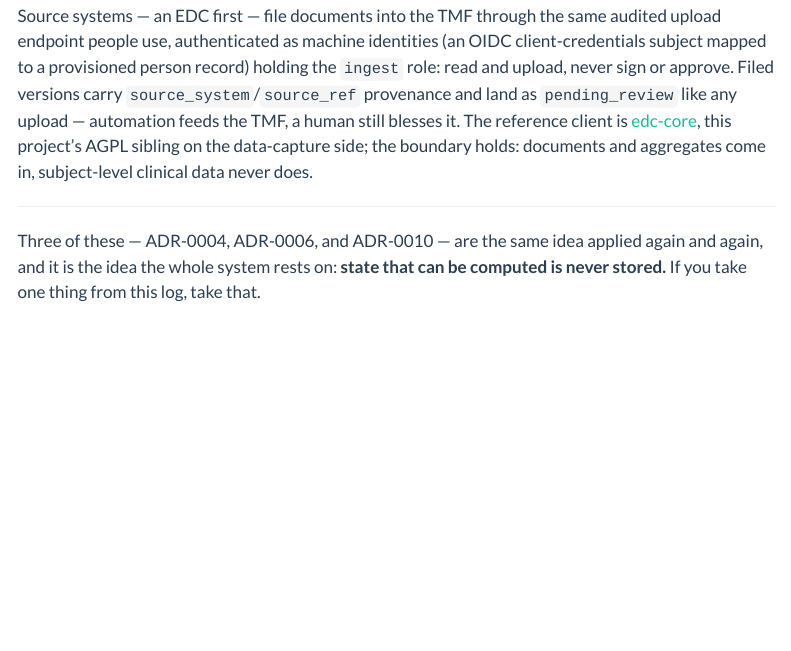
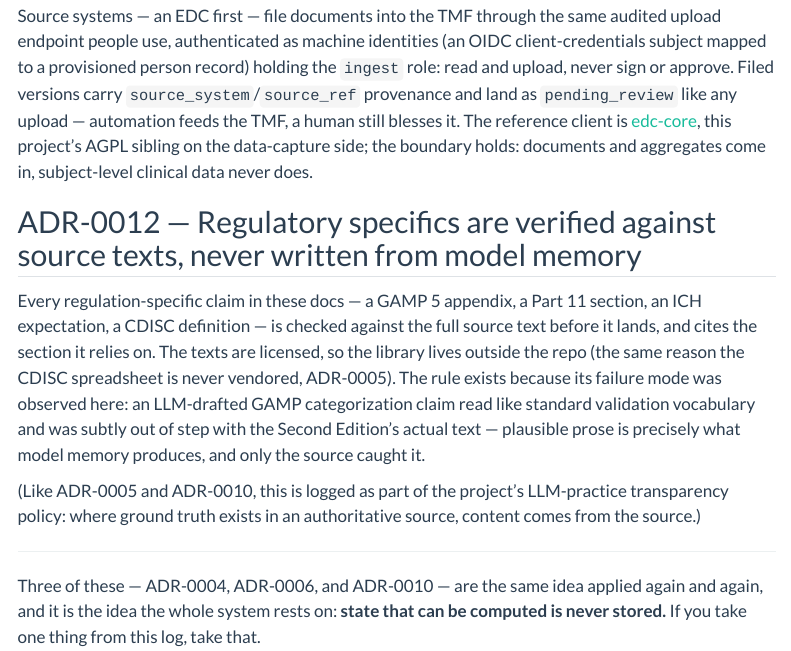
Before and after one commit to tgerke/ctms-core, a Quarto document (docs-site/decisions.qmd): the page in a window 1100 px wide, from 2620 px down. Rendered offline with R 4.5, knitr and Pandoc in place of Quarto, with nearby package versions; menus at the side of the page are left out.

Commit message:
ADR-0012: regulatory specifics verified against source texts, never model memory

```diff
--- a/docs-site/decisions.qmd
+++ b/docs-site/decisions.qmd
@@ -119,6 +119,22 @@ reference client is [edc-core](https://github.com/tgerke/edc-core), this
 project's AGPL sibling on the data-capture side; the boundary holds: documents
 and aggregates come in, subject-level clinical data never does.
 
+## ADR-0012 — Regulatory specifics are verified against source texts, never written from model memory
+
+Every regulation-specific claim in these docs — a GAMP 5 appendix, a Part 11
+section, an ICH expectation, a CDISC definition — is checked against the full
+source text before it lands, and cites the section it relies on. The texts are
+licensed, so the library lives outside the repo (the same reason the CDISC
+spreadsheet is never vendored, ADR-0005). The rule exists because its failure
+mode was observed here: an LLM-drafted GAMP categorization claim read like
+standard validation vocabulary and was subtly out of step with the Second
+Edition's actual text — plausible prose is precisely what model memory
+produces, and only the source caught it.
+
+(Like ADR-0005 and ADR-0010, this is logged as part of the project's
+LLM-practice transparency policy: where ground truth exists in an
+authoritative source, content comes from the source.)
+
 ---
 
 Three of these — ADR-0004, ADR-0006, and ADR-0010 — are the same idea applied
```
Also changed, not shown: CLAUDE.md (+1 -1 lines), docs/decisions/0012-regulatory-claims-source-verified.md (added).
